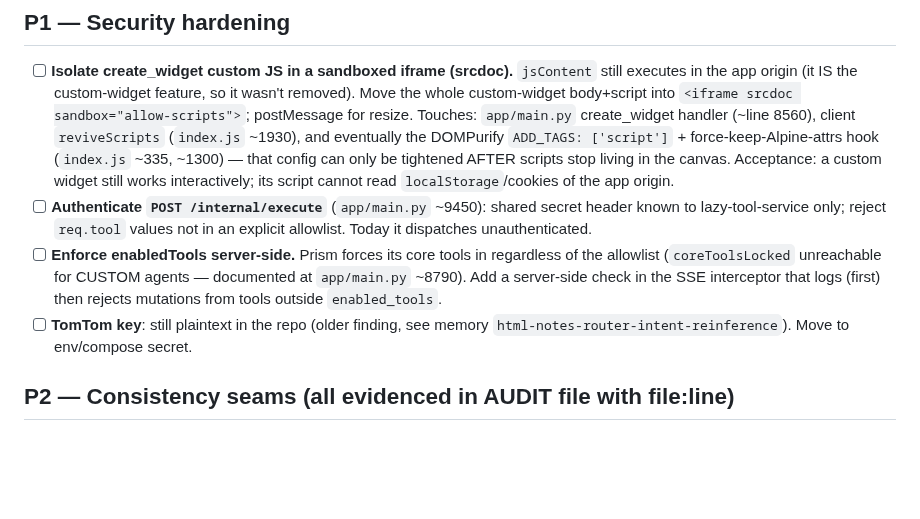
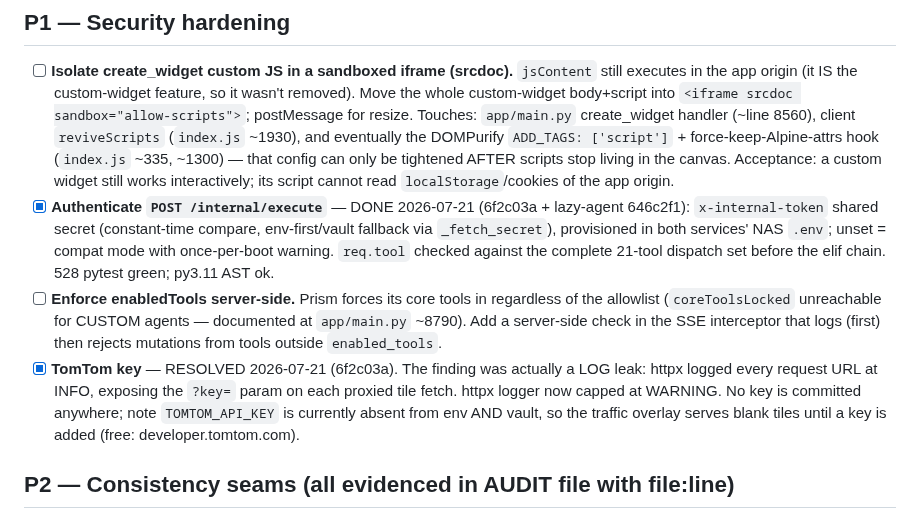
Before and after one commit to LazyCat420/HTML-Notes, a Markdown page: DEV_CHECKLIST_2026-07-21.md, the part around the change. Rendered like a GitHub page; blank space fills up the shorter version.

Commit message:
docs: check off internal-execute auth + TomTom log-leak in dev checklist
Co-Authored-By: Claude Fable 5 <noreply@anthropic.com>

```diff
--- a/DEV_CHECKLIST_2026-07-21.md
+++ b/DEV_CHECKLIST_2026-07-21.md
@@ -50,16 +50,23 @@ are the deliberately-deferred items.
       ~1300) — that config can only be tightened AFTER scripts stop living in
       the canvas. Acceptance: a custom widget still works interactively; its
       script cannot read `localStorage`/cookies of the app origin.
-- [ ] **Authenticate `POST /internal/execute`** (`app/main.py` ~9450): shared
-      secret header known to lazy-tool-service only; reject `req.tool` values
-      not in an explicit allowlist. Today it dispatches unauthenticated.
+- [x] **Authenticate `POST /internal/execute`** — DONE 2026-07-21 (6f2c03a +
+      lazy-agent 646c2f1): `x-internal-token` shared secret (constant-time
+      compare, env-first/vault fallback via `_fetch_secret`), provisioned in
+      both services' NAS `.env`; unset = compat mode with once-per-boot
+      warning. `req.tool` checked against the complete 21-tool dispatch set
+      before the elif chain. 528 pytest green; py3.11 AST ok.
 - [ ] **Enforce enabledTools server-side.** Prism forces its core tools in
       regardless of the allowlist (`coreToolsLocked` unreachable for CUSTOM
       agents — documented at `app/main.py` ~8790). Add a server-side check in
       the SSE interceptor that logs (first) then rejects mutations from tools
       outside `enabled_tools`.
-- [ ] **TomTom key**: still plaintext in the repo (older finding, see memory
-      `html-notes-router-intent-reinference`). Move to env/compose secret.
+- [x] **TomTom key** — RESOLVED 2026-07-21 (6f2c03a). The finding was actually
+      a LOG leak: httpx logged every request URL at INFO, exposing the `?key=`
+      param on each proxied tile fetch. httpx logger now capped at WARNING.
+      No key is committed anywhere; note `TOMTOM_API_KEY` is currently absent
+      from env AND vault, so the traffic overlay serves blank tiles until a
+      key is added (free: developer.tomtom.com).
 
 ## P2 — Consistency seams (all evidenced in AUDIT file with file:line)
 
```
